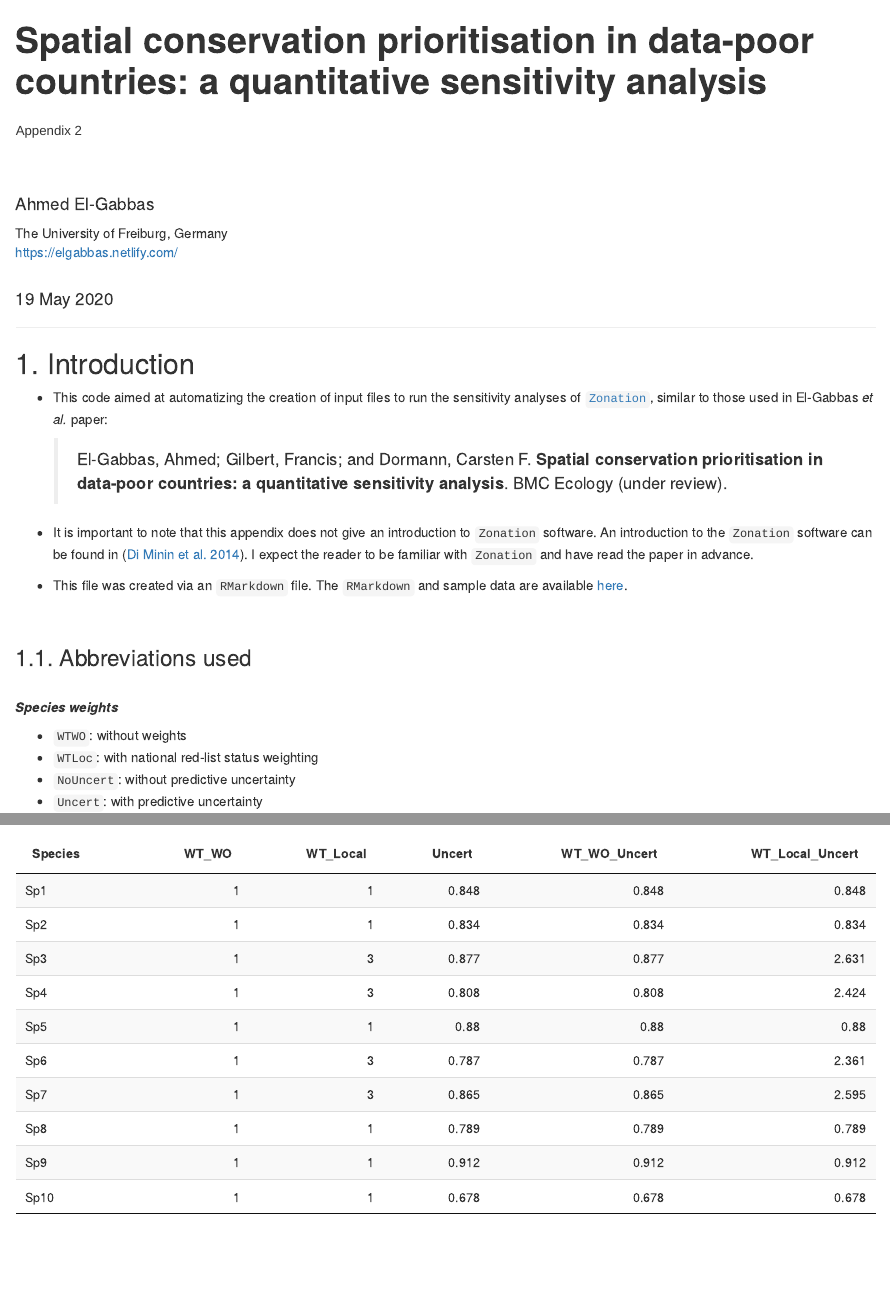
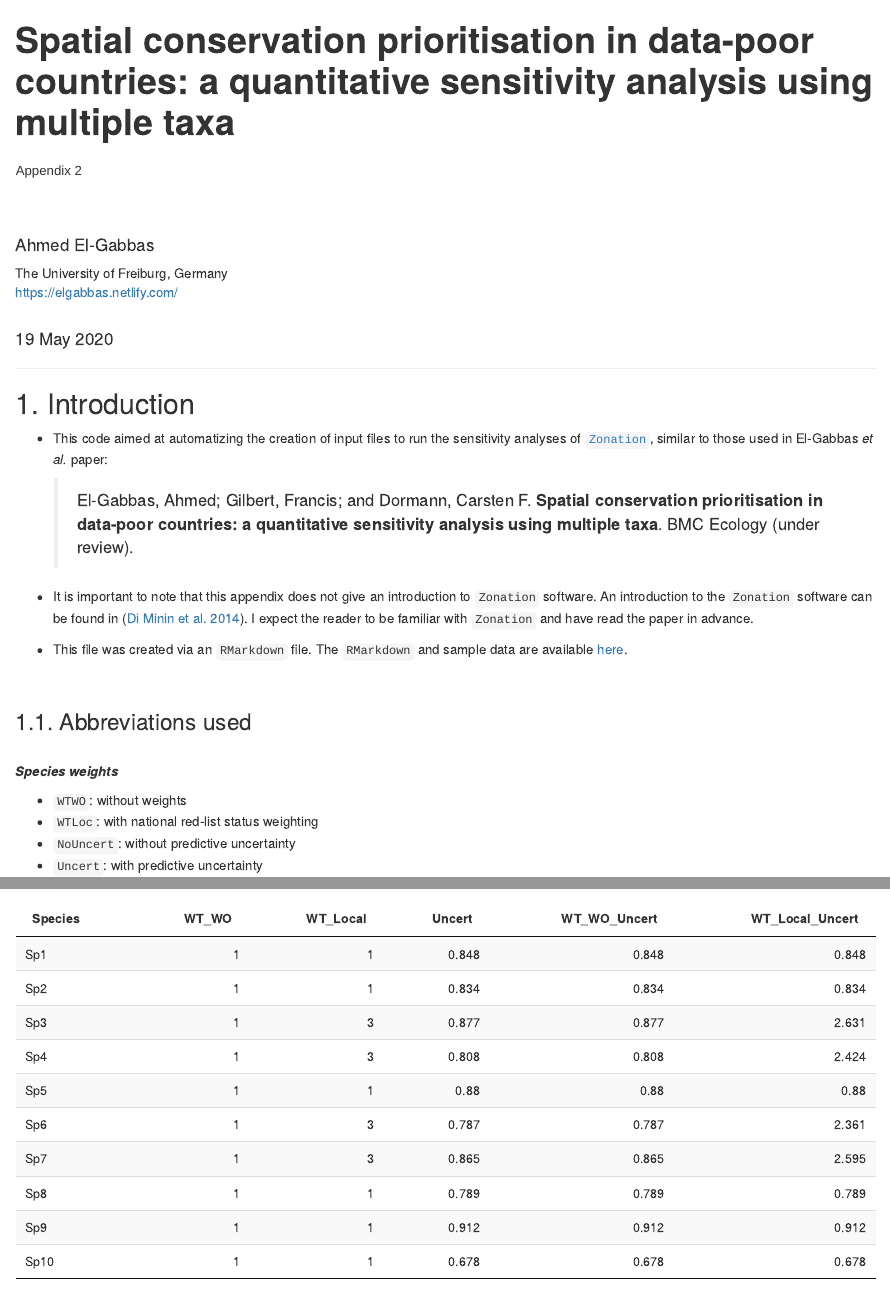
Before and after one commit to elgabbas/Conservation-Prioritisation-Sensitivity, an R Markdown document (Zonation_Input_files_preparation.Rmd): the page in a window 1100 px wide, from its top, and a second part further down, joined at a grey line. Rendered offline with R 4.5, knitr and Pandoc, with nearby package versions; drawn as R Markdown's standard HTML page in place of the format the file asks for; some code elsewhere in the file could not run offline.

Commit message:
small update

```diff
--- a/Zonation_Input_files_preparation.Rmd
+++ b/Zonation_Input_files_preparation.Rmd
@@ -1,6 +1,6 @@
 ---
-title: '**Spatial conservation prioritisation in data-poor countries: a quantitative sensitivity analysis**<h5 style="font-size:100%; font-color:red; font-family: Helvetica">Appendix 2</h5><br>'
-pagetitle: "Spatial conservation prioritisation in data-poor countries: a quantitative sensitivity analysis"
+title: '**Spatial conservation prioritisation in data-poor countries: a quantitative sensitivity analysis using multiple taxa**<h5 style="font-size:100%; font-color:red; font-family: Helvetica">Appendix 2</h5><br>'
+pagetitle: "Spatial conservation prioritisation in data-poor countries: a quantitative sensitivity analysis using multiple taxa"
 author:
   - name: Ahmed El-Gabbas
     affiliation: The University of Freiburg, Germany<br><a href="https://elgabbas.netlify.com" target="_blank">https://elgabbas.netlify.com/</a>
@@ -63,7 +63,7 @@ options(stringsAsFactors = FALSE)
 
 * This code aimed at automatizing the creation of input files to run the sensitivity analyses of <a href="https://www.helsinki.fi/en/researchgroups/digital-geography-lab/software-developed-in-cbig" target="_blank">`Zonation`</a>, similar to those used in El-Gabbas *et al.* paper:
 
-  > El-Gabbas, Ahmed; Gilbert, Francis; and Dormann, Carsten F. **Spatial conservation prioritisation in data-poor countries: a quantitative sensitivity analysis**. BMC Ecology (under review).
+  > El-Gabbas, Ahmed; Gilbert, Francis; and Dormann, Carsten F. **Spatial conservation prioritisation in data-poor countries: a quantitative sensitivity analysis using multiple taxa**. BMC Ecology (under review).
 
 * It is important to note that this appendix does not give an introduction to `Zonation` software. An introduction to the `Zonation` software can be found in [@di2014quick]. I expect the reader to be familiar with `Zonation` and have read the paper in advance.<br>
 * This file was created via an `RMarkdown` file. The `RMarkdown` and sample data are available <a href="https://github.com/elgabbas/Conservation-Prioritisation-Sensitivity" target="_blank">here</a>.
```
